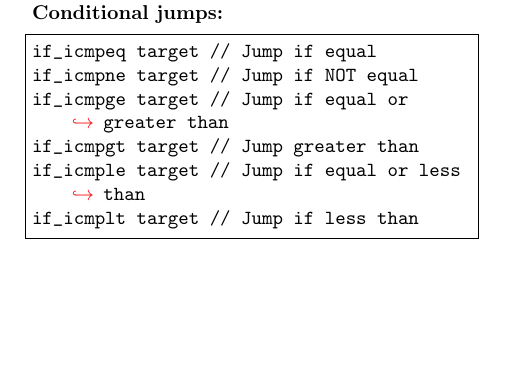
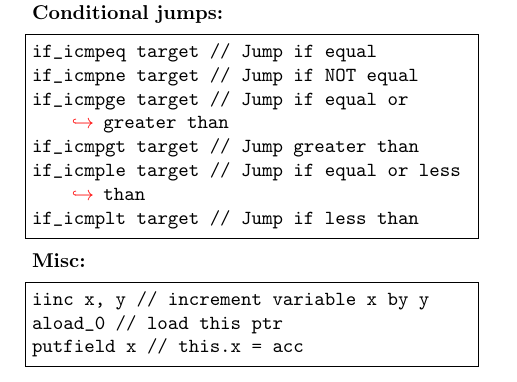
Before and after one commit to adrianleh/propa-cheat-sheet, a LaTeX document (propa-cheat-sheet.tex, which reads include/appendix-byte-code.tex): part of page 10 of 10, cut so that both start at the same text, the shorter picture padded with empty space. Compiled offline with pdfLaTeX.

Commit message:
More on bytecode

```diff
--- a/include/appendix-byte-code.tex
+++ b/include/appendix-byte-code.tex
@@ -73,3 +73,9 @@ if_icmpgt target // Jump greater than
 if_icmple target // Jump if equal or less than
 if_icmplt target // Jump if less than
 \end{lstlisting}
+\textbf{Misc:}
+\begin{lstlisting}[language=JVMIS]
+iinc x, y // increment variable x by y
+aload_0 // load this ptr
+putfield x // this.x = acc
+\end{lstlisting}
```
